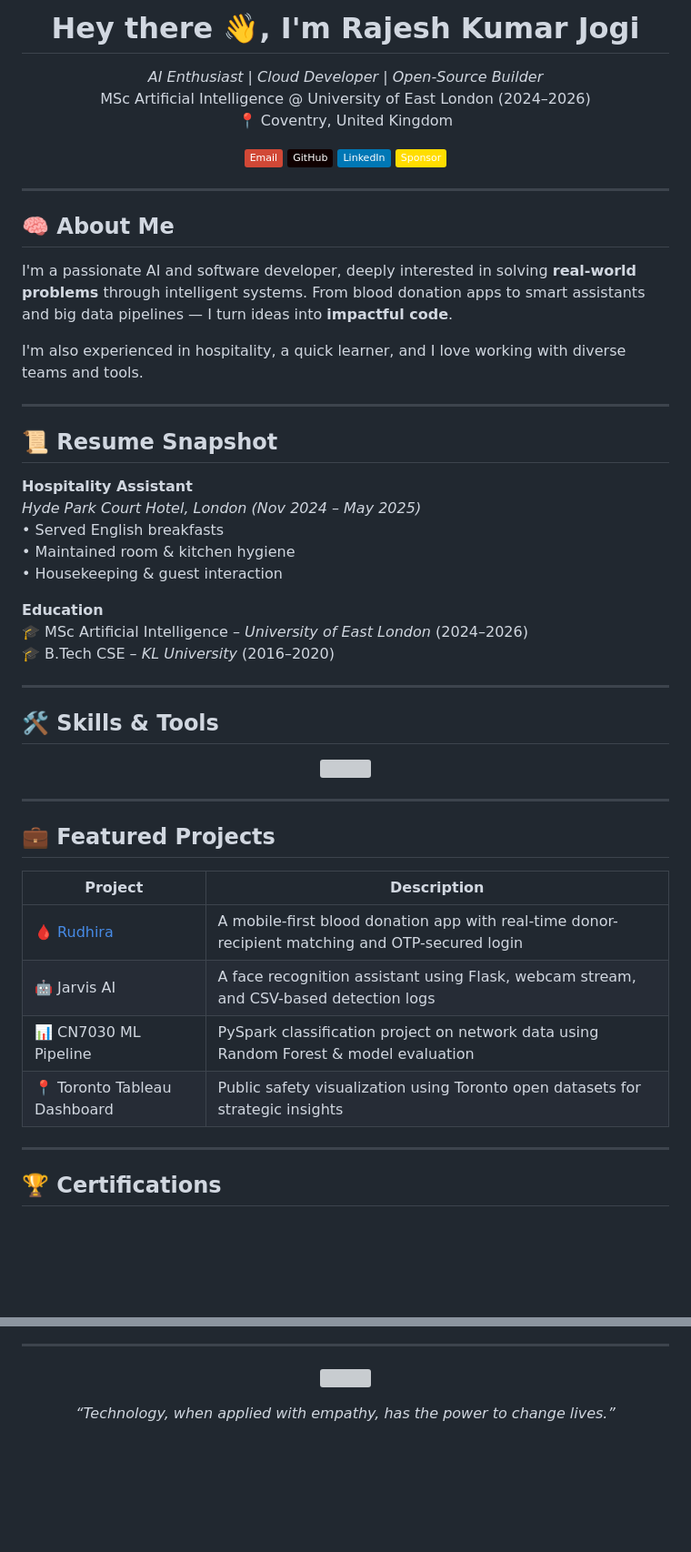
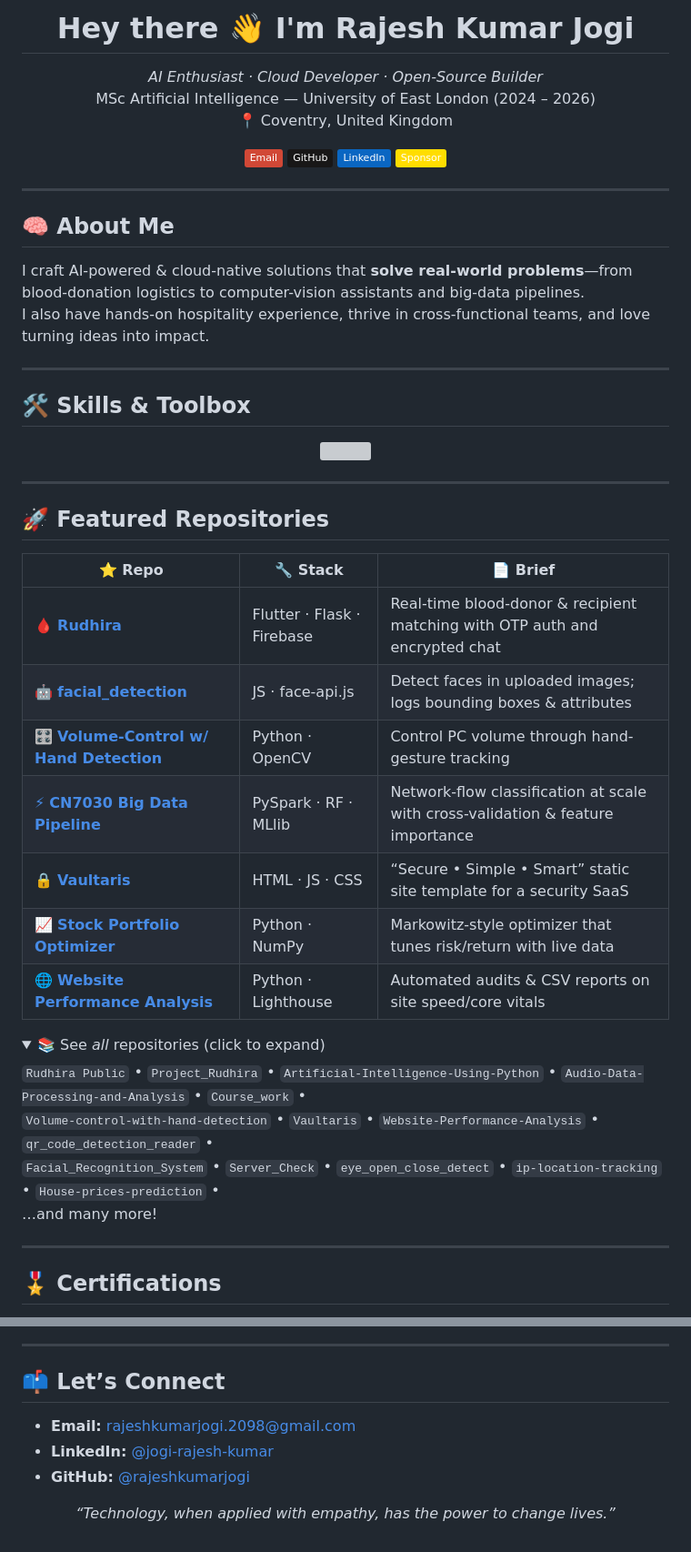
Before and after one commit to jogi-rajeshkumar/jogi-rajeshkumar, a Markdown page: README.md, 2 parts joined by grey strips. Shown at 91% size. GitHub-like rendering; folded sections open; badges without logos; blank space fills up the shorter version; grey boxes are pictures that could not be loaded.

```diff
--- a/README.md
+++ b/README.md
@@ -1,42 +1,33 @@
-<h1 align="center">Hey there 👋, I'm Rajesh Kumar Jogi</h1>
+<h1 align="center">Hey there 👋 I'm Rajesh Kumar Jogi</h1>
 
 <p align="center">
-  <em>AI Enthusiast | Cloud Developer | Open-Source Builder</em><br>
-  MSc Artificial Intelligence @ University of East London (2024–2026)<br>
+  <em>AI Enthusiast · Cloud Developer · Open-Source Builder</em><br>
+  MSc Artificial Intelligence — University of East London (2024 – 2026)<br>
   📍 Coventry, United Kingdom
 </p>
 
 <p align="center">
-  <a href="mailto:rajeshkumarjogi.2098@gmail.com"><img src="https://img.shields.io/badge/Email-D14836?style=flat&logo=gmail&logoColor=white"/></a>
-  <a href="https://github.com/rajeshkumarjogi"><img src="https://img.shields.io/badge/GitHub-100000?style=flat&logo=github&logoColor=white"/></a>
-  <a href="https://www.linkedin.com/in/jogi-rajesh-kumar/"><img src="https://img.shields.io/badge/LinkedIn-0077B5?style=flat&logo=linkedin&logoColor=white"/></a>
-  <a href="https://coff.ee/rajeshkumaw"><img src="https://img.shields.io/badge/Sponsor-FFDD00?style=flat&logo=buy-me-a-coffee&logoColor=black"/></a>
+  <a href="mailto:rajeshkumarjogi.2098@gmail.com">
+    <img src="https://img.shields.io/badge/Email-D14836?style=flat&logo=gmail&logoColor=white"/>
+  </a>
+  <a href="https://github.com/rajeshkumarjogi">
+    <img src="https://img.shields.io/badge/GitHub-181717?style=flat&logo=github&logoColor=white"/>
+  </a>
+  <a href="https://www.linkedin.com/in/jogi-rajesh-kumar/">
+    <img src="https://img.shields.io/badge/LinkedIn-0A66C2?style=flat&logo=linkedin&logoColor=white"/>
+  </a>
+  <a href="https://coff.ee/rajeshkumaw">
+    <img src="https://img.shields.io/badge/Sponsor-FFDD00?style=flat&logo=buy-me-a-coffee&logoColor=black"/>
+  </a>
 </p>
 
 ---
 
 ## 🧠 About Me
-
-I'm a passionate AI and software developer, deeply interested in solving **real-world problems** through intelligent systems. From blood donation apps to smart assistants and big data pipelines — I turn ideas into **impactful code**.
-
-I'm also experienced in hospitality, a quick learner, and I love working with diverse teams and tools.
+I craft AI-powered & cloud-native solutions that **solve real-world problems**—from blood-donation logistics to computer-vision assistants and big-data pipelines.
+I also have hands-on hospitality experience, thrive in cross-functional teams, and love turning ideas into impact.
 
 ---
 
-## 📜 Resume Snapshot
-
-**Hospitality Assistant**
-_Hyde Park Court Hotel, London (Nov 2024 – May 2025)_
-• Served English breakfasts
-• Maintained room & kitchen hygiene
-• Housekeeping & guest interaction
-
-**Education**
-🎓 MSc Artificial Intelligence – *University of East London* (2024–2026)
-🎓 B.Tech CSE – *KL University* (2016–2020)
-
----
-
-## 🛠️ Skills & Tools
-
+## 🛠️ Skills & Toolbox
 <p align="center">
@@ -45,16 +36,27 @@ _Hyde Park Court Hotel, London (Nov 2024 – May 2025)_
 
 ---
 
-## 💼 Featured Projects
+## 🚀 Featured Repositories
+| ⭐ Repo | 🔧 Stack | 📄 Brief |
+|-------|----------|---------|
+| [🩸 **Rudhira**](https://github.com/rajeshkumarjogi/rudhira) | Flutter · Flask · Firebase | Real-time blood-donor & recipient matching with OTP auth and encrypted chat |
+| [🤖 **facial_detection**](https://github.com/rajeshkumarjogi/facial_detection) | JS · face-api.js | Detect faces in uploaded images; logs bounding boxes & attributes |
+| [🎛 **Volume-Control w/ Hand Detection**](https://github.com/rajeshkumarjogi/Volume-control-with-hand-detection) | Python · OpenCV | Control PC volume through hand-gesture tracking |
+| [⚡ **CN7030 Big Data Pipeline**](https://github.com/rajeshkumarjogi/Course_work/tree/main/CN7030) | PySpark · RF · MLlib | Network-flow classification at scale with cross-validation & feature importance |
+| [🔒 **Vaultaris**](https://github.com/rajeshkumarjogi/Vaultaris) | HTML · JS · CSS | “Secure • Simple • Smart” static site template for a security SaaS |
+| [📈 **Stock Portfolio Optimizer**](https://github.com/rajeshkumarjogi/Stock_Market_Portfolio_Optimization) | Python · NumPy | Markowitz-style optimizer that tunes risk/return with live data |
+| [🌐 **Website Performance Analysis**](https://github.com/rajeshkumarjogi/Website-Performance-Analysis) | Python · Lighthouse | Automated audits & CSV reports on site speed/core vitals |
 
-| Project | Description |
-|--------|-------------|
-| [🩸 Rudhira](https://github.com/rajeshkumarjogi/rudhira) | A mobile-first blood donation app with real-time donor-recipient matching and OTP-secured login |
-| 🤖 Jarvis AI | A face recognition assistant using Flask, webcam stream, and CSV-based detection logs |
-| 📊 CN7030 ML Pipeline | PySpark classification project on network data using Random Forest & model evaluation |
-| 📍 Toronto Tableau Dashboard | Public safety visualization using Toronto open datasets for strategic insights |
+<details>
+<summary>📚 See <em>all</em> repositories (click to expand)</summary>
+
+`Rudhira Public` • `Project_Rudhira` • `Artificial-Intelligence-Using-Python` • `Audio-Data-Processing-and-Analysis` • `Course_work` •
+`Volume-control-with-hand-detection` • `Vaultaris` • `Website-Performance-Analysis` • `qr_code_detection_reader` •
+`Facial_Recognition_System` • `Server_Check` • `eye_open_close_detect` • `ip-location-tracking` • `House-prices-prediction` •
+…and many more!
+</details>
 
 ---
 
-## 🏆 Certifications
+## 🎖️ Certifications
 
@@ -87,8 +94,9 @@ If you appreciate my work and want to support future open-source efforts:
 
 ---
 
-<p align="center">
-  <img src="https://github-readme-stats.vercel.app/api?username=rajeshkumarjogi&show_icons=true&theme=radical" />
-</p>
+## 📫 Let’s Connect
+- **Email:** [rajeshkumarjogi.2098@gmail.com](mailto:rajeshkumarjogi.2098@gmail.com)
+- **LinkedIn:** [@jogi-rajesh-kumar](https://www.linkedin.com/in/jogi-rajesh-kumar/)
+- **GitHub:** [@rajeshkumarjogi](https://github.com/rajeshkumarjogi)
 
 <p align="center"><i>“Technology, when applied with empathy, has the power to change lives.”</i></p>
```
Also changed, not shown: other parts of README.md (+20 -15 lines).
